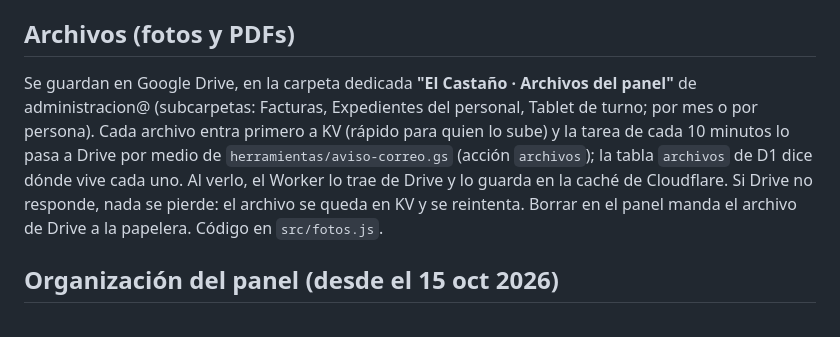
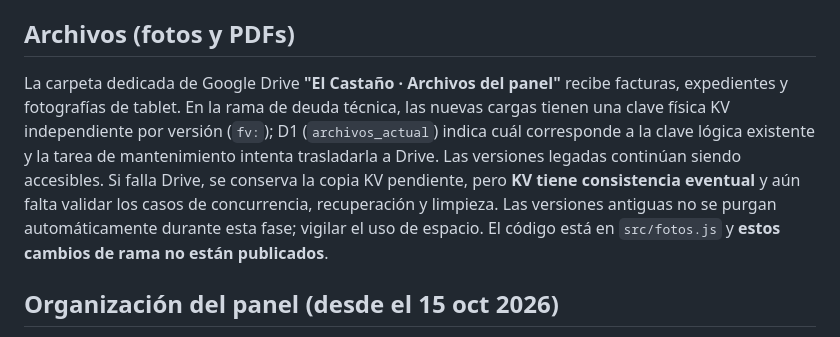
Before and after one commit to adminelcastano/basculaypension-web, a Markdown page: README.md, the part around the change. Rendered like a GitHub page.

Commit message:
docs(continuidad): precisar versiones KV y pausa del respaldo Windows

```diff
--- a/README.md
+++ b/README.md
@@ -35,7 +35,7 @@ Workers AI (lectura de documentos del expediente; la IA solo revisa la foto del
 
 ## Archivos (fotos y PDFs)
 
-Se guardan en Google Drive, en la carpeta dedicada **"El Castaño · Archivos del panel"** de administracion@ (subcarpetas: Facturas, Expedientes del personal, Tablet de turno; por mes o por persona). Cada archivo entra primero a KV (rápido para quien lo sube) y la tarea de cada 10 minutos lo pasa a Drive por medio de `herramientas/aviso-correo.gs` (acción `archivos`); la tabla `archivos` de D1 dice dónde vive cada uno. Al verlo, el Worker lo trae de Drive y lo guarda en la caché de Cloudflare. Si Drive no responde, nada se pierde: el archivo se queda en KV y se reintenta. Borrar en el panel manda el archivo de Drive a la papelera. Código en `src/fotos.js`.
+La carpeta dedicada de Google Drive **"El Castaño · Archivos del panel"** recibe facturas, expedientes y fotografías de tablet. En la rama de deuda técnica, las nuevas cargas tienen una clave física KV independiente por versión (`fv:`); D1 (`archivos_actual`) indica cuál corresponde a la clave lógica existente y la tarea de mantenimiento intenta trasladarla a Drive. Las versiones legadas continúan siendo accesibles. Si falla Drive, se conserva la copia KV pendiente, pero **KV tiene consistencia eventual** y aún falta validar los casos de concurrencia, recuperación y limpieza. Las versiones antiguas no se purgan automáticamente durante esta fase; vigilar el uso de espacio. El código está en `src/fotos.js` y **estos cambios de rama no están publicados**.
 
 ## Organización del panel (desde el 15 oct 2026)
 
```
Also changed, not shown: docs/DEUDA_TECNICA_Y_CONTINUIDAD_2026-10-19.md (+6 -0 lines).
